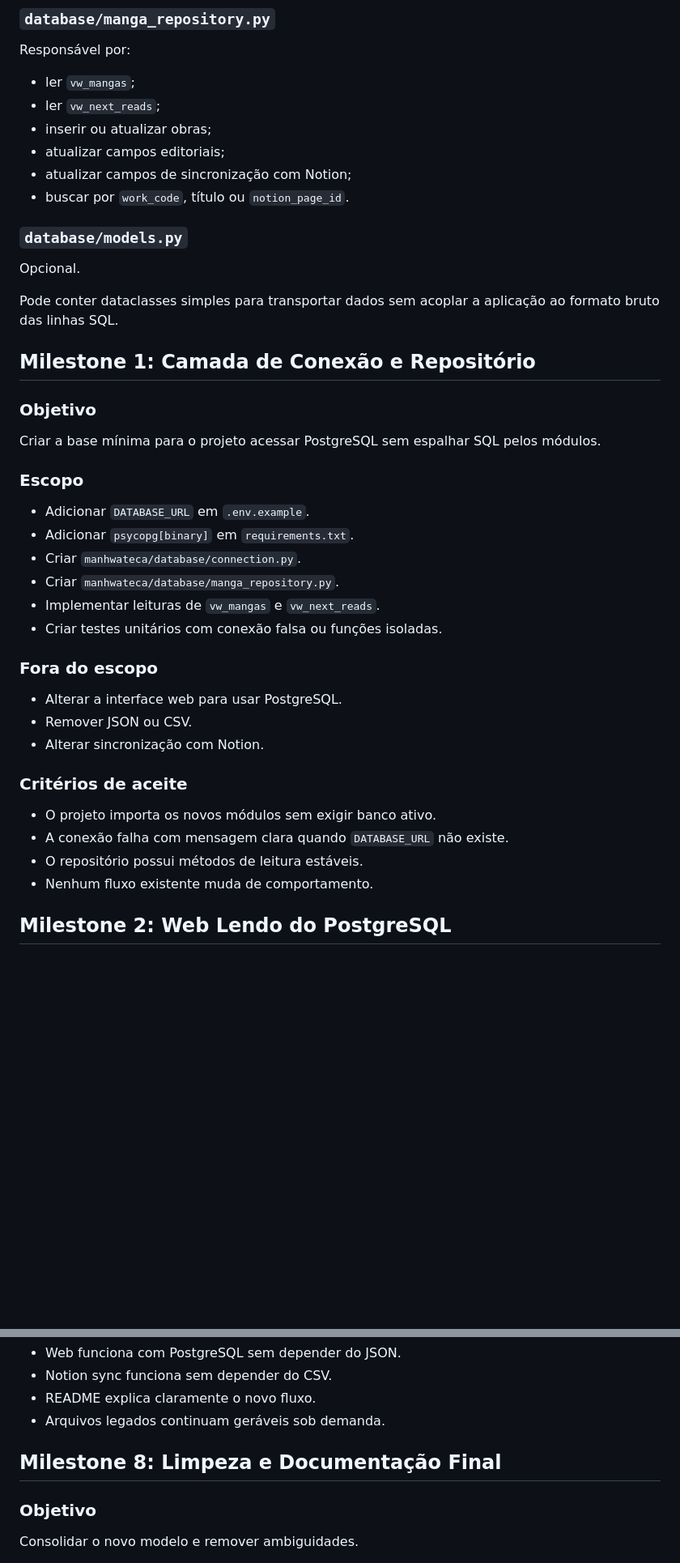
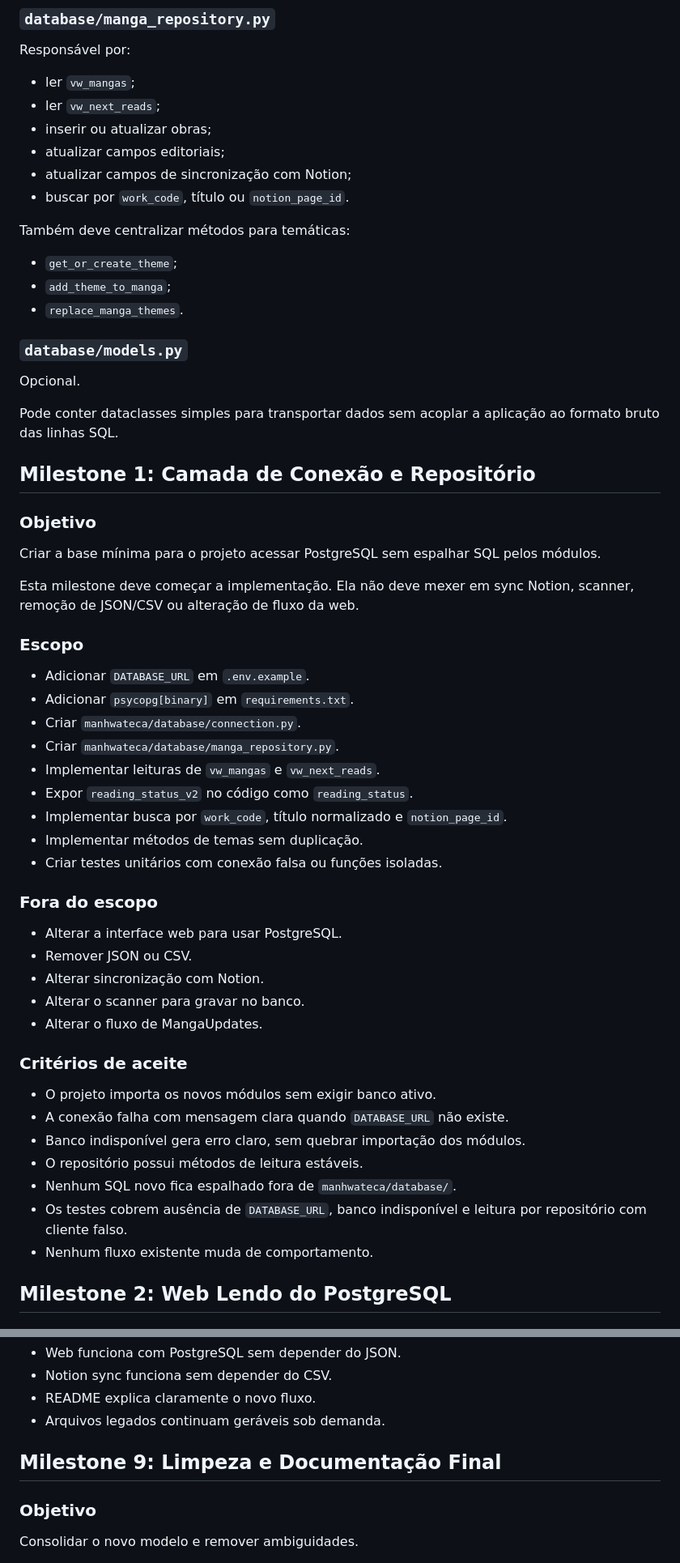
Before and after one commit to angeline1986/Manhwateca, a Markdown page: docs/roadmap_postgresql.md, 2 parts joined by grey strips. Shown at 81% size. Drawn GitHub-style; blank space fills up the shorter version.

```diff
--- a/docs/roadmap_postgresql.md
+++ b/docs/roadmap_postgresql.md
@@ -246,6 +303,12 @@ Responsável por:
 - atualizar campos de sincronização com Notion;
 - buscar por `work_code`, título ou `notion_page_id`.
 
+Também deve centralizar métodos para temáticas:
+
+- `get_or_create_theme`;
+- `add_theme_to_manga`;
+- `replace_manga_themes`.
+
 ### `database/models.py`
 
 Opcional.
@@ -260,6 +323,9 @@ ao formato bruto das linhas SQL.
 Criar a base mínima para o projeto acessar PostgreSQL sem espalhar SQL pelos
 módulos.
 
+Esta milestone deve começar a implementação. Ela não deve mexer em sync Notion,
+scanner, remoção de JSON/CSV ou alteração de fluxo da web.
+
 ### Escopo
 
 - Adicionar `DATABASE_URL` em `.env.example`.
@@ -267,6 +333,9 @@ módulos.
 - Criar `manhwateca/database/connection.py`.
 - Criar `manhwateca/database/manga_repository.py`.
 - Implementar leituras de `vw_mangas` e `vw_next_reads`.
+- Expor `reading_status_v2` no código como `reading_status`.
+- Implementar busca por `work_code`, título normalizado e `notion_page_id`.
+- Implementar métodos de temas sem duplicação.
 - Criar testes unitários com conexão falsa ou funções isoladas.
 
 ### Fora do escopo
@@ -274,12 +343,18 @@ módulos.
 - Alterar a interface web para usar PostgreSQL.
 - Remover JSON ou CSV.
 - Alterar sincronização com Notion.
+- Alterar o scanner para gravar no banco.
+- Alterar o fluxo de MangaUpdates.
 
 ### Critérios de aceite
 
 - O projeto importa os novos módulos sem exigir banco ativo.
 - A conexão falha com mensagem clara quando `DATABASE_URL` não existe.
+- Banco indisponível gera erro claro, sem quebrar importação dos módulos.
 - O repositório possui métodos de leitura estáveis.
+- Nenhum SQL novo fica espalhado fora de `manhwateca/database/`.
+- Os testes cobrem ausência de `DATABASE_URL`, banco indisponível e leitura
+  por repositório com cliente falso.
 - Nenhum fluxo existente muda de comportamento.
 
 ## Milestone 2: Web Lendo do PostgreSQL
@@ -465,7 +579,7 @@ Transformar JSON e CSV em exportações opcionais, não em fonte operacional.
 - README explica claramente o novo fluxo.
 - Arquivos legados continuam geráveis sob demanda.
 
-## Milestone 8: Limpeza e Documentação Final
+## Milestone 9: Limpeza e Documentação Final
 
 ### Objetivo
 
```
Also changed, not shown: other parts of docs/roadmap_postgresql.md (+103 -6 lines).
